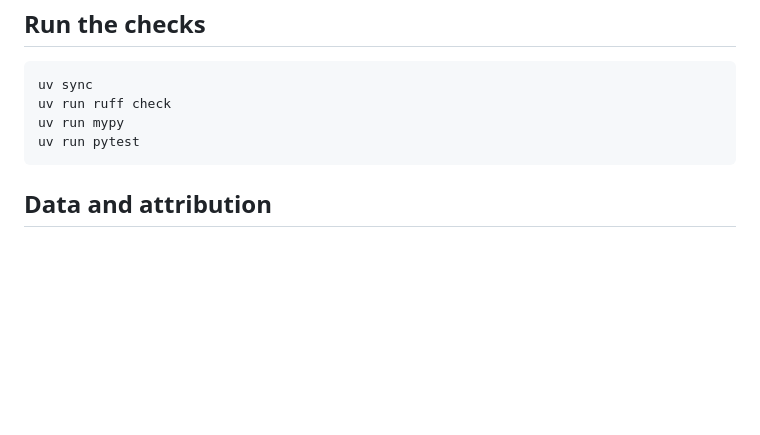
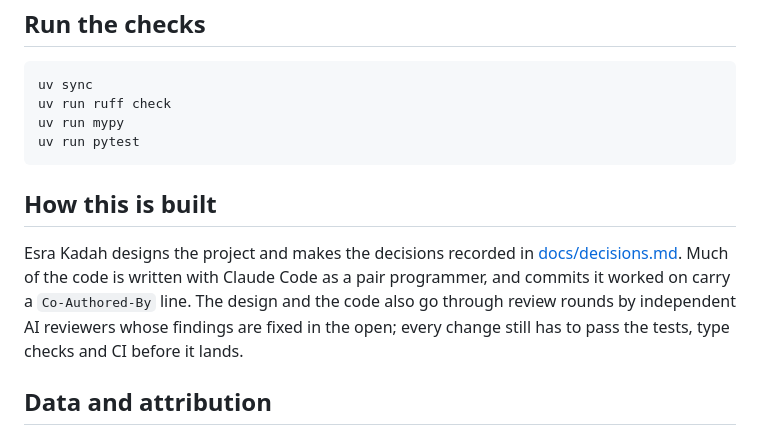
Before and after one commit to esrakadah/databricks-price-passport, a Markdown page: README.md, the part around the change. Drawn GitHub-style; blank space fills up the shorter version.

Commit message:
docs: say how AI is used to build the project
The commits carry Co-Authored-By lines, so the README says plainly who
decides and how the code and reviews are produced.

Co-Authored-By: Claude Opus 5.5 <noreply@anthropic.com>

````diff
--- a/README.md
+++ b/README.md
@@ -48,6 +48,13 @@ uv run mypy
 uv run pytest
 ```
 
+## How this is built
+
+Esra Kadah designs the project and makes the decisions recorded in [docs/decisions.md](docs/decisions.md). Much of
+the code is written with Claude Code as a pair programmer, and commits it worked on carry a `Co-Authored-By` line. The
+design and the code also go through review rounds by independent AI reviewers whose findings are fixed in the open;
+every change still has to pass the tests, type checks and CI before it lands.
+
 ## Data and attribution
 
 - Day-ahead prices for the DE-LU bidding zone: Bundesnetzagentur | SMARD.de, via the
````
